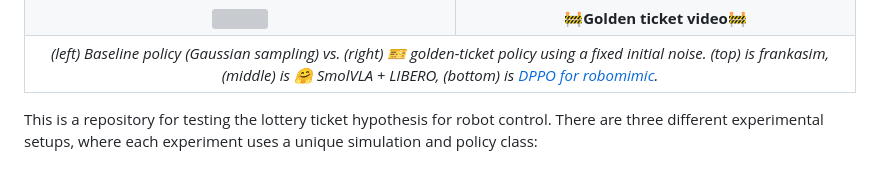
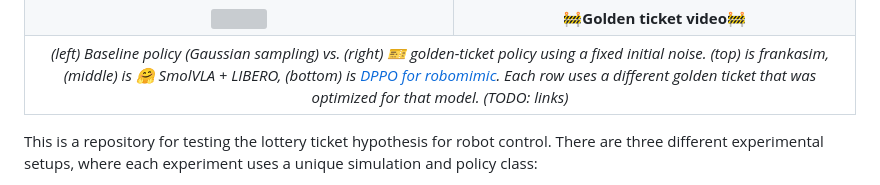
Before and after one commit to bdaiinstitute/lottery_tickets, a Markdown page: README.md, the part around the change. Rendered like a GitHub page; grey boxes are pictures that could not be loaded.

Commit message:
readme todo

```diff
--- a/README.md
+++ b/README.md
@@ -39,7 +39,7 @@
   <tr>
     <td colspan="3" align="center">
       <em>
-(left) Baseline policy (Gaussian sampling) vs. (right) 🎫 golden-ticket policy using a fixed initial noise. (top) is frankasim, (middle) is 🤗 SmolVLA + LIBERO, (bottom) is <a href="https://github.com/irom-princeton/dppo">DPPO for robomimic</a>.
+(left) Baseline policy (Gaussian sampling) vs. (right) 🎫 golden-ticket policy using a fixed initial noise. (top) is frankasim, (middle) is 🤗 SmolVLA + LIBERO, (bottom) is <a href="https://github.com/irom-princeton/dppo">DPPO for robomimic</a>. Each row uses a different golden ticket that was optimized for that model. (TODO: links)
       </em>
     </td>
   </tr>
```
